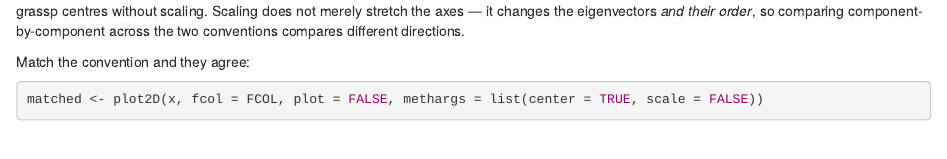
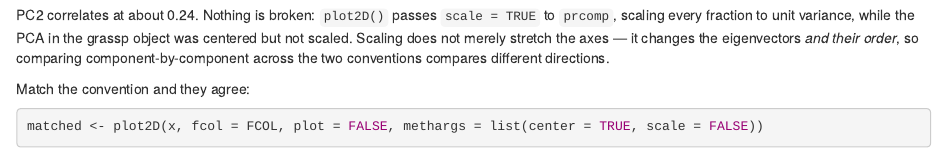
Before and after one commit to czbiohub-sf/grassp, an R Markdown document (docs/source/tutorials/proloc_r_tutorial.Rmd): the page in a window 1100 px wide, from 4360 px down before the commit and from 4330 px down after it. Rendered offline with R 4.5, knitr and Pandoc, with nearby package versions; some code elsewhere in the file could not run offline.

Commit message:
docs: clarify pca

````diff
--- a/docs/source/tutorials/proloc_r_tutorial.Rmd
+++ b/docs/source/tutorials/proloc_r_tutorial.Rmd
@@ -201,7 +201,7 @@
 ```
 
 PC2 correlates at about 0.24. Nothing is broken: `plot2D()` passes `scale = TRUE` to `prcomp`,
-scaling every fraction to unit variance, while grassp centres without scaling. Scaling does not
+scaling every fraction to unit variance, while the PCA in the grassp object was centered but not scaled. Scaling does not
 merely stretch the axes — it changes the eigenvectors *and their order*, so comparing
 component-by-component across the two conventions compares different directions.
 
````
